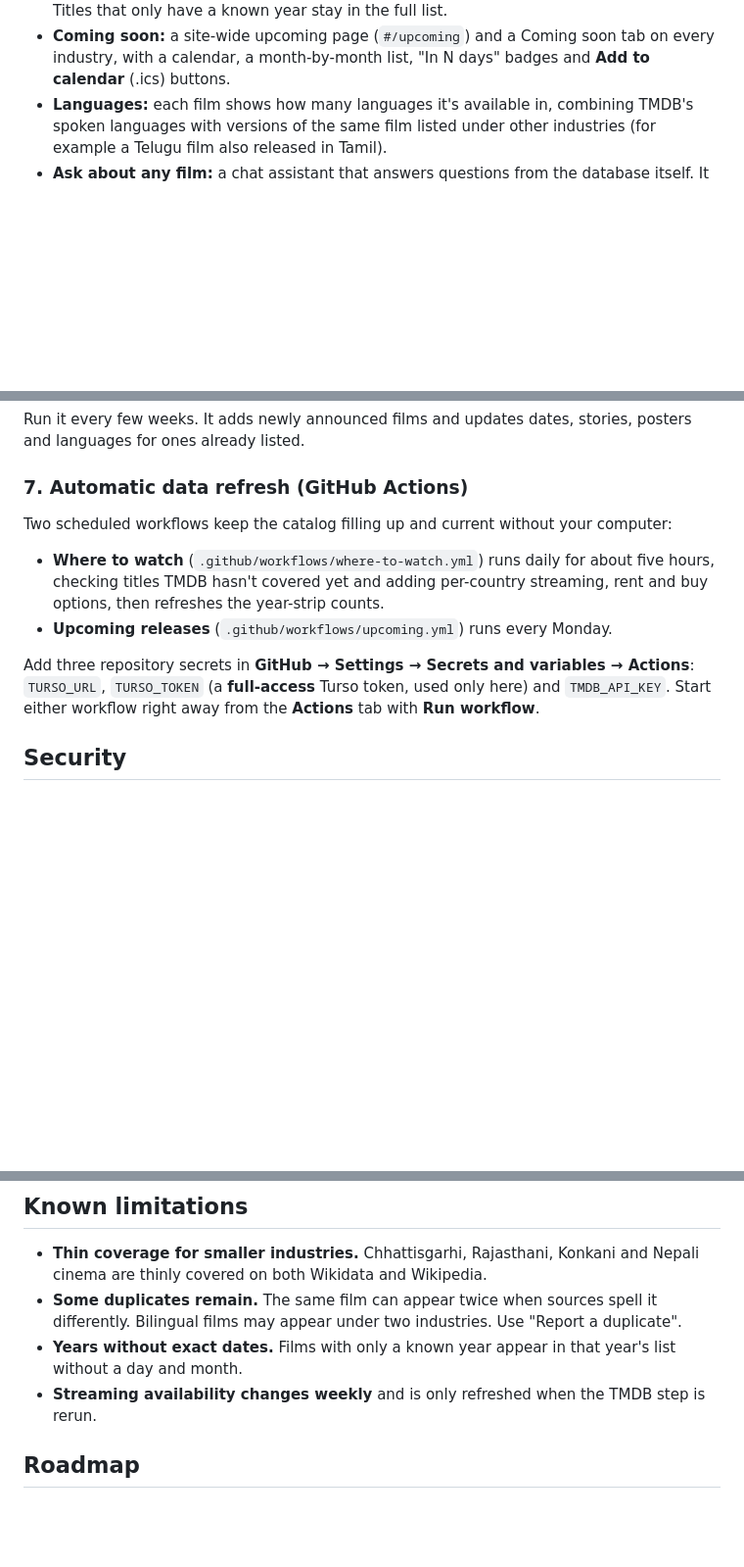
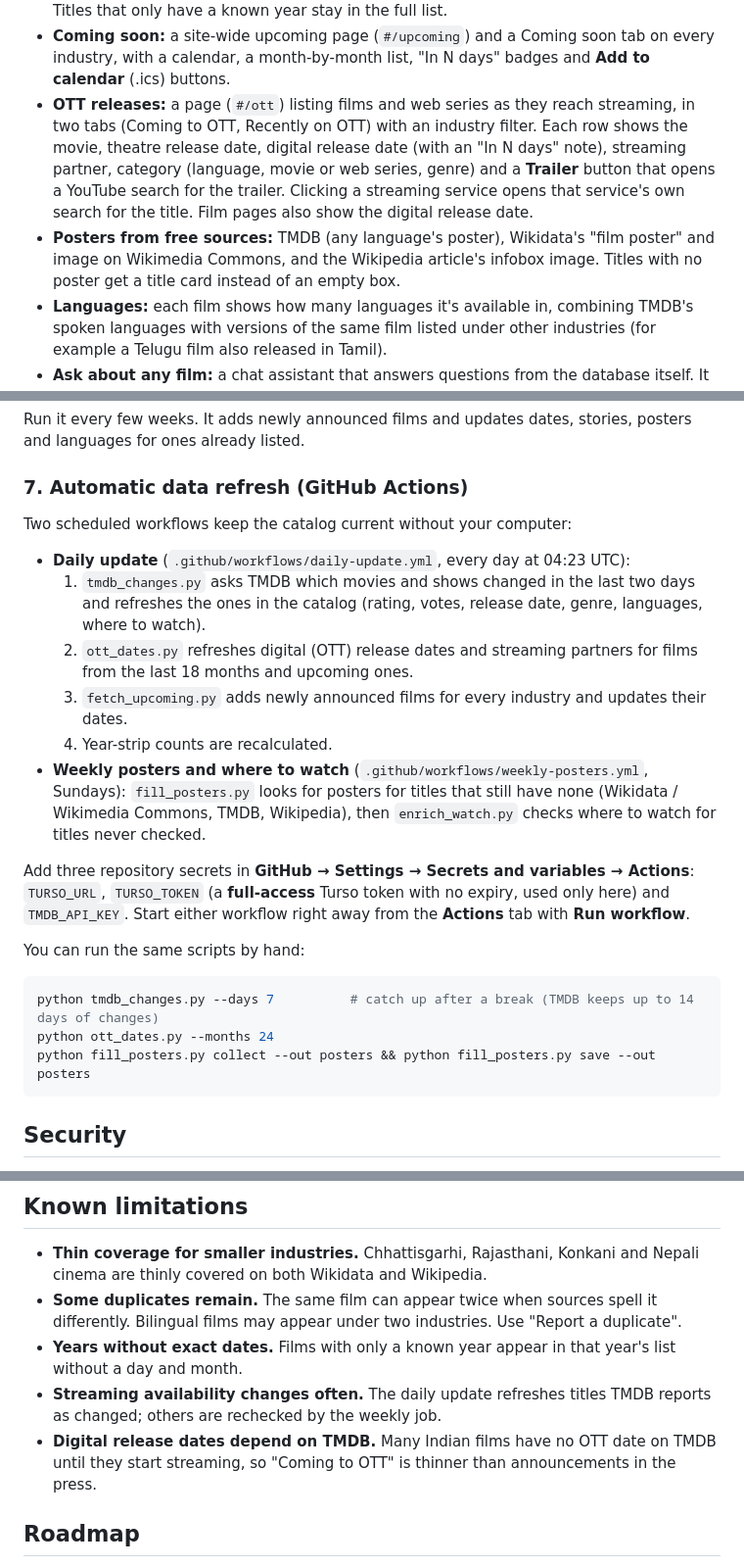
Before and after one commit to pujiverse/Pujiverse-Film-Database, a Markdown page: README.md, 3 parts joined by grey strips. Shown at 98% size. GitHub-like rendering; blank space fills up the shorter version.

Commit message:
README: OTT releases page, poster sources, daily and weekly automatic updates
Co-Authored-By: Claude Opus 5.5 <noreply@anthropic.com>
Claude-Session: https://claude.ai/code/session_0131E1WXkuNKKMTVukScDP4H

````diff
--- a/README.md
+++ b/README.md
@@ -26,6 +26,8 @@
 - **Where to watch, by country:** India, US, UK, Canada, Australia and the title's home country, split into Stream / Rent / Buy, with links that open a search for the title on each service. Every film page also has **Where to watch on Google**, **Search on Google** and **JustWatch** buttons (new tab), and list rows without data link straight to a Google where-to-watch search.
 - **Release calendar:** click any year on the bar chart and a month-by-month calendar appears above the list. Pick a month, then a day, to see everything released that day. Titles that only have a known year stay in the full list.
 - **Coming soon:** a site-wide upcoming page (`#/upcoming`) and a Coming soon tab on every industry, with a calendar, a month-by-month list, "In N days" badges and **Add to calendar** (.ics) buttons.
+- **OTT releases:** a page (`#/ott`) listing films and web series as they reach streaming, in two tabs (Coming to OTT, Recently on OTT) with an industry filter. Each row shows the movie, theatre release date, digital release date (with an "In N days" note), streaming partner, category (language, movie or web series, genre) and a **Trailer** button that opens a YouTube search for the trailer. Clicking a streaming service opens that service's own search for the title. Film pages also show the digital release date.
+- **Posters from free sources:** TMDB (any language's poster), Wikidata's "film poster" and image on Wikimedia Commons, and the Wikipedia article's infobox image. Titles with no poster get a title card instead of an empty box.
 - **Languages:** each film shows how many languages it's available in, combining TMDB's spoken languages with versions of the same film listed under other industries (for example a Telugu film also released in Tamil).
 - **Ask about any film:** a chat assistant that answers questions from the database itself. It writes read-only SQL against the Turso catalog through one tool, so answers come from your data, with links to each film.
 - **Light and dark mode, mobile layout, keyboard accessible.**
@@ -157,12 +159,24 @@ Run it every few weeks. It adds newly announced films and updates dates, stories
 
 ### 7. Automatic data refresh (GitHub Actions)
 
-Two scheduled workflows keep the catalog filling up and current without your computer:
+Two scheduled workflows keep the catalog current without your computer:
 
-- **Where to watch** (`.github/workflows/where-to-watch.yml`) runs daily for about five hours, checking titles TMDB hasn't covered yet and adding per-country streaming, rent and buy options, then refreshes the year-strip counts.
-- **Upcoming releases** (`.github/workflows/upcoming.yml`) runs every Monday.
+- **Daily update** (`.github/workflows/daily-update.yml`, every day at 04:23 UTC):
+  1. `tmdb_changes.py` asks TMDB which movies and shows changed in the last two days and refreshes the ones in the catalog (rating, votes, release date, genre, languages, where to watch).
+  2. `ott_dates.py` refreshes digital (OTT) release dates and streaming partners for films from the last 18 months and upcoming ones.
+  3. `fetch_upcoming.py` adds newly announced films for every industry and updates their dates.
+  4. Year-strip counts are recalculated.
+- **Weekly posters and where to watch** (`.github/workflows/weekly-posters.yml`, Sundays): `fill_posters.py` looks for posters for titles that still have none (Wikidata / Wikimedia Commons, TMDB, Wikipedia), then `enrich_watch.py` checks where to watch for titles never checked.
 
-Add three repository secrets in **GitHub → Settings → Secrets and variables → Actions**: `TURSO_URL`, `TURSO_TOKEN` (a **full-access** Turso token, used only here) and `TMDB_API_KEY`. Start either workflow right away from the **Actions** tab with **Run workflow**.
+Add three repository secrets in **GitHub → Settings → Secrets and variables → Actions**: `TURSO_URL`, `TURSO_TOKEN` (a **full-access** Turso token with no expiry, used only here) and `TMDB_API_KEY`. Start either workflow right away from the **Actions** tab with **Run workflow**.
+
+You can run the same scripts by hand:
+
+```bash
+python tmdb_changes.py --days 7          # catch up after a break (TMDB keeps up to 14 days of changes)
+python ott_dates.py --months 24
+python fill_posters.py collect --out posters && python fill_posters.py save --out posters
+```
 
 ## Security
 
@@ -189,7 +203,8 @@ TMDB's free developer key covers **non-commercial** use. Running ads, paid featu
 - **Thin coverage for smaller industries.** Chhattisgarhi, Rajasthani, Konkani and Nepali cinema are thinly covered on both Wikidata and Wikipedia.
 - **Some duplicates remain.** The same film can appear twice when sources spell it differently. Bilingual films may appear under two industries. Use "Report a duplicate".
 - **Years without exact dates.** Films with only a known year appear in that year's list without a day and month.
-- **Streaming availability changes weekly** and is only refreshed when the TMDB step is rerun.
+- **Streaming availability changes often.** The daily update refreshes titles TMDB reports as changed; others are rechecked by the weekly job.
+- **Digital release dates depend on TMDB.** Many Indian films have no OTT date on TMDB until they start streaming, so "Coming to OTT" is thinner than announcements in the press.
 
 ## Roadmap
 
````
